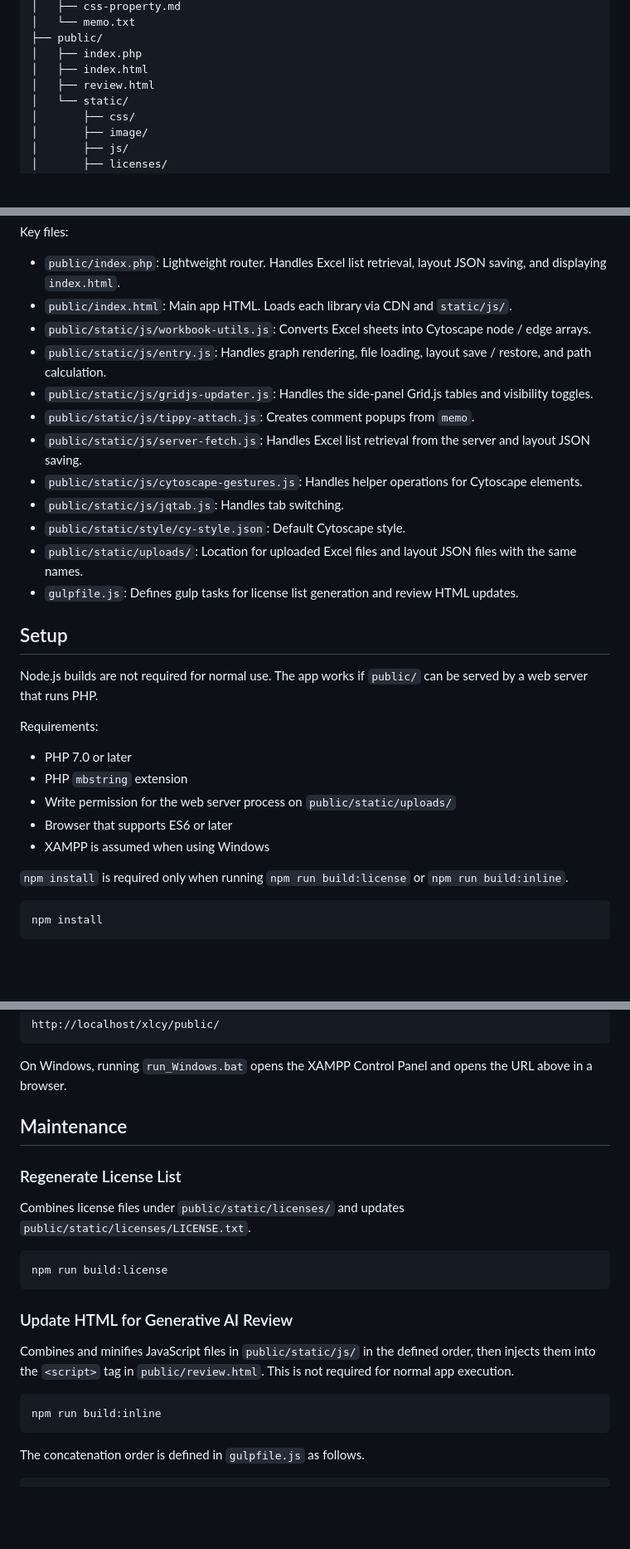
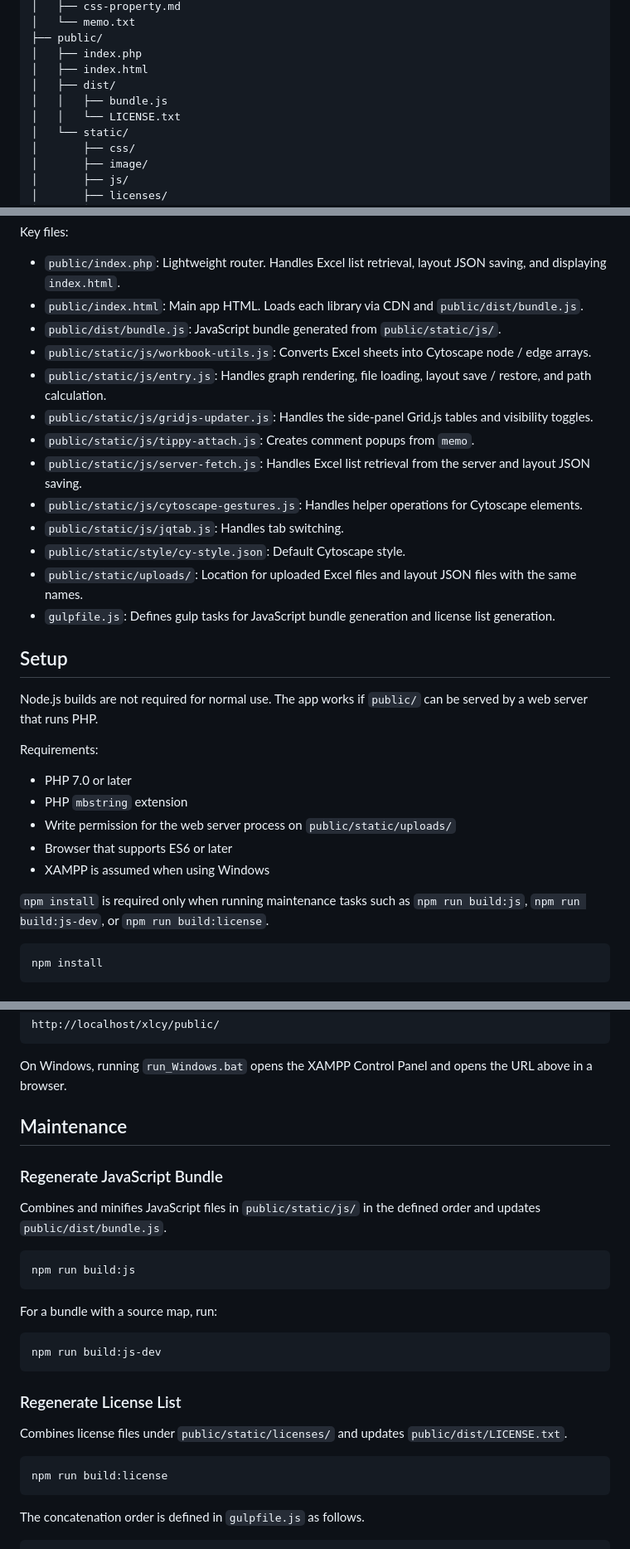
Before and after one commit to BEROCHLU/xlcy, a Markdown page: README.md, 3 parts joined by grey strips. Shown at 83% size. Drawn GitHub-style; blank space fills up the shorter version.

````diff
--- a/README.md
+++ b/README.md
@@ -227,7 +226,9 @@ The edge search cost is `edge.weight`, or `edge.value` if unspecified. After the
 ├── public/
 │   ├── index.php
 │   ├── index.html
-│   ├── review.html
+│   ├── dist/
+│   │   ├── bundle.js
+│   │   └── LICENSE.txt
 │   └── static/
 │       ├── css/
 │       ├── image/
@@ -246,7 +247,8 @@ The edge search cost is `edge.weight`, or `edge.value` if unspecified. After the
 Key files:
 
 - `public/index.php`: Lightweight router. Handles Excel list retrieval, layout JSON saving, and displaying `index.html`.
-- `public/index.html`: Main app HTML. Loads each library via CDN and `static/js/`.
+- `public/index.html`: Main app HTML. Loads each library via CDN and `public/dist/bundle.js`.
+- `public/dist/bundle.js`: JavaScript bundle generated from `public/static/js/`.
 - `public/static/js/workbook-utils.js`: Converts Excel sheets into Cytoscape node / edge arrays.
 - `public/static/js/entry.js`: Handles graph rendering, file loading, layout save / restore, and path calculation.
 - `public/static/js/gridjs-updater.js`: Handles the side-panel Grid.js tables and visibility toggles.
@@ -256,7 +258,7 @@ Key files:
 - `public/static/js/jqtab.js`: Handles tab switching.
 - `public/static/style/cy-style.json`: Default Cytoscape style.
 - `public/static/uploads/`: Location for uploaded Excel files and layout JSON files with the same names.
-- `gulpfile.js`: Defines gulp tasks for license list generation and review HTML updates.
+- `gulpfile.js`: Defines gulp tasks for JavaScript bundle generation and license list generation.
 
 ## Setup
 
@@ -270,7 +272,7 @@ Requirements:
 - Browser that supports ES6 or later
 - XAMPP is assumed when using Windows
 
-`npm install` is required only when running `npm run build:license` or `npm run build:inline`.
+`npm install` is required only when running maintenance tasks such as `npm run build:js`, `npm run build:js-dev`, or `npm run build:license`.
 
 ```bash
 npm install
@@ -288,20 +290,26 @@ On Windows, running `run_Windows.bat` opens the XAMPP Control Panel and opens th
 
 ## Maintenance
 
+### Regenerate JavaScript Bundle
+
+Combines and minifies JavaScript files in `public/static/js/` in the defined order and updates `public/dist/bundle.js`.
+
+```bash
+npm run build:js
+```
+
+For a bundle with a source map, run:
+
+```bash
+npm run build:js-dev
+```
+
 ### Regenerate License List
 
-Combines license files under `public/static/licenses/` and updates `public/static/licenses/LICENSE.txt`.
+Combines license files under `public/static/licenses/` and updates `public/dist/LICENSE.txt`.
 
 ```bash
 npm run build:license
-```
-
-### Update HTML for Generative AI Review
-
-Combines and minifies JavaScript files in `public/static/js/` in the defined order, then injects them into the `<script>` tag in `public/review.html`. This is not required for normal app execution.
-
-```bash
-npm run build:inline
 ```
 
 The concatenation order is defined in `gulpfile.js` as follows.
````
Also changed, not shown: other parts of README.md (+2 -3 lines), README_JA.md (+24 -16 lines).
